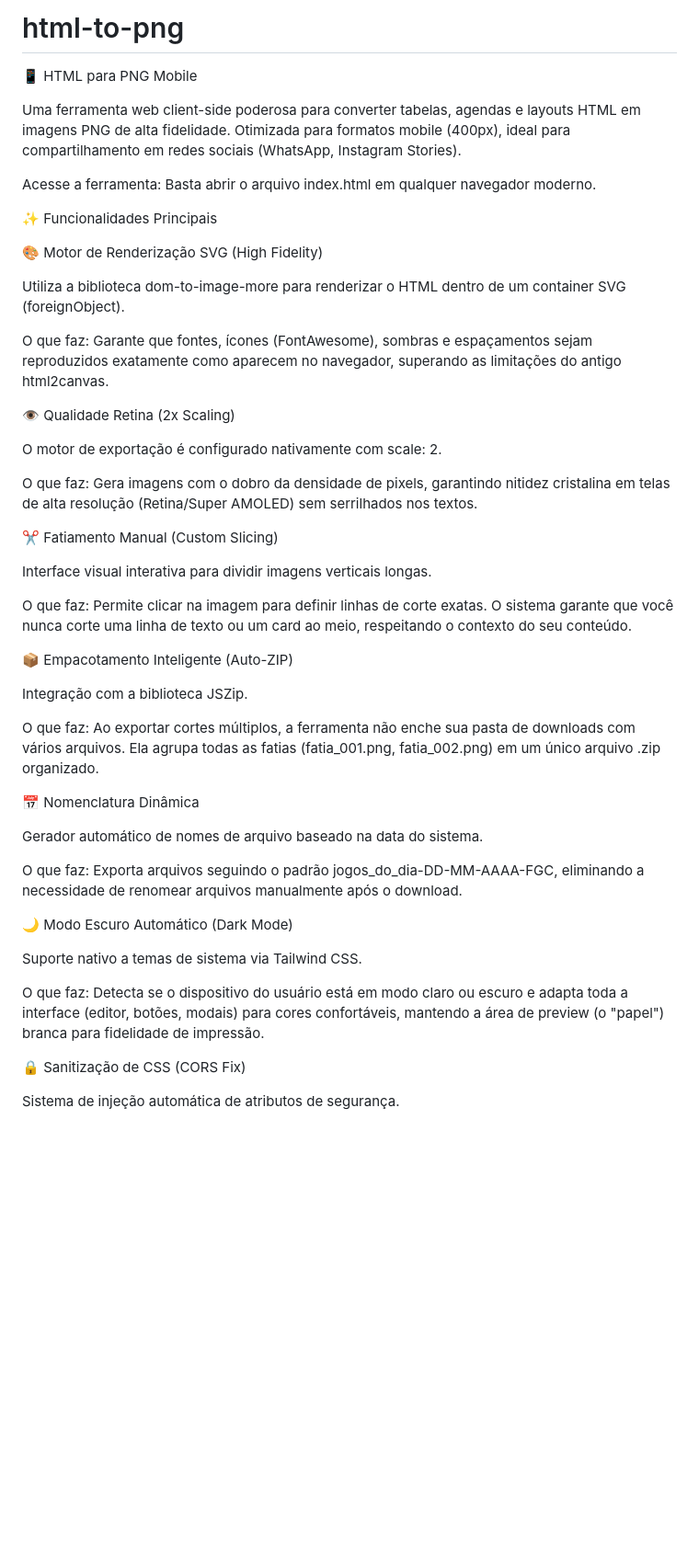
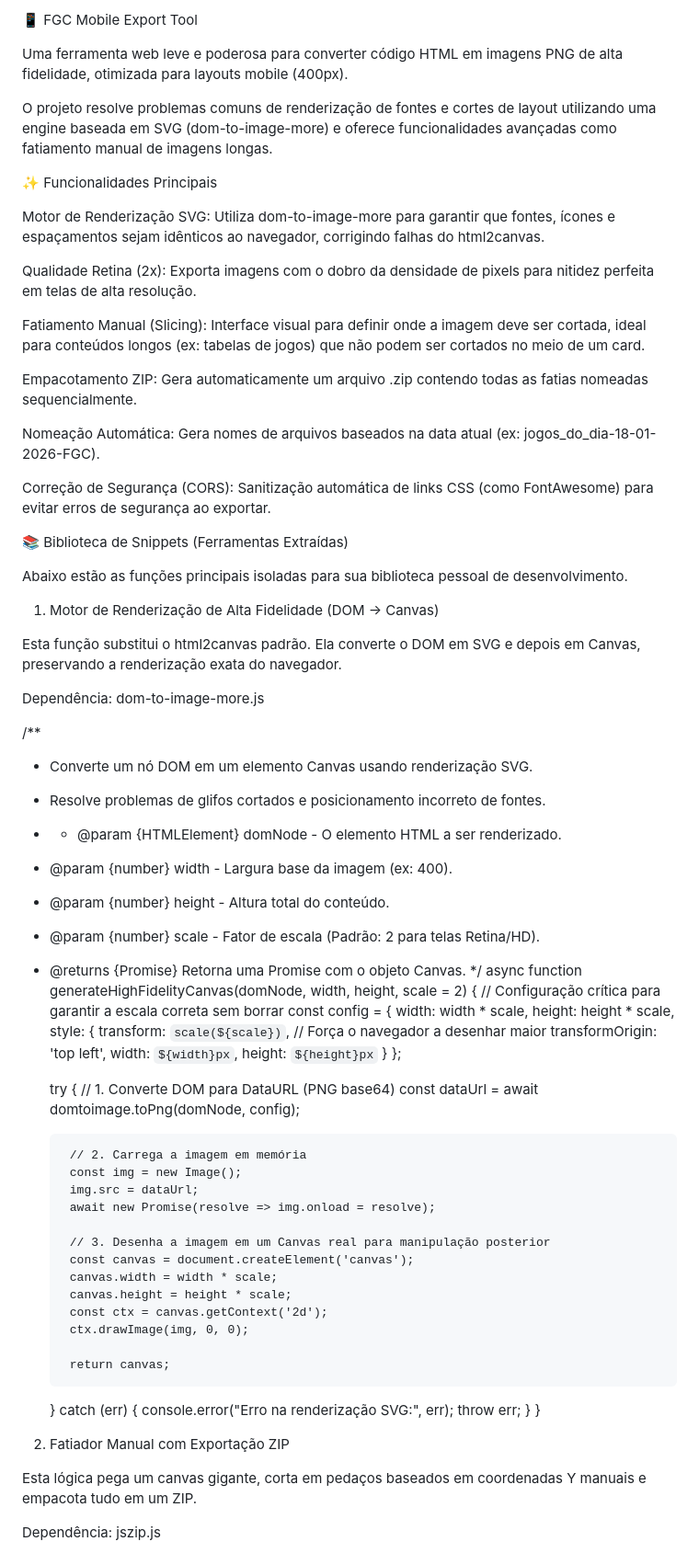
Before and after one commit to fernangcortes/html-to-png, a Markdown page: README.md, the part around one of its changes. Shown at 92% size. Drawn GitHub-style; blank space fills up the shorter version.

```diff
--- a/README.md
+++ b/README.md
@@ -1,50 +1,82 @@
-# html-to-png
+📱 FGC Mobile Export Tool
 
-📱 HTML para PNG Mobile
+Uma ferramenta web leve e poderosa para converter código HTML em imagens PNG de alta fidelidade, otimizada para layouts mobile (400px).
 
-Uma ferramenta web client-side poderosa para converter tabelas, agendas e layouts HTML em imagens PNG de alta fidelidade. Otimizada para formatos mobile (400px), ideal para compartilhamento em redes sociais (WhatsApp, Instagram Stories).
-
-Acesse a ferramenta: Basta abrir o arquivo index.html em qualquer navegador moderno.
+O projeto resolve problemas comuns de renderização de fontes e cortes de layout utilizando uma engine baseada em SVG (dom-to-image-more) e oferece funcionalidades avançadas como fatiamento manual de imagens longas.
 
 ✨ Funcionalidades Principais
 
-🎨 Motor de Renderização SVG (High Fidelity)
+Motor de Renderização SVG: Utiliza dom-to-image-more para garantir que fontes, ícones e espaçamentos sejam idênticos ao navegador, corrigindo falhas do html2canvas.
 
-Utiliza a biblioteca dom-to-image-more para renderizar o HTML dentro de um container SVG (foreignObject).
+Qualidade Retina (2x): Exporta imagens com o dobro da densidade de pixels para nitidez perfeita em telas de alta resolução.
 
-O que faz: Garante que fontes, ícones (FontAwesome), sombras e espaçamentos sejam reproduzidos exatamente como aparecem no navegador, superando as limitações do antigo html2canvas.
+Fatiamento Manual (Slicing): Interface visual para definir onde a imagem deve ser cortada, ideal para conteúdos longos (ex: tabelas de jogos) que não podem ser cortados no meio de um card.
 
-👁️ Qualidade Retina (2x Scaling)
+Empacotamento ZIP: Gera automaticamente um arquivo .zip contendo todas as fatias nomeadas sequencialmente.
 
-O motor de exportação é configurado nativamente com scale: 2.
+Nomeação Automática: Gera nomes de arquivos baseados na data atual (ex: jogos_do_dia-18-01-2026-FGC).
 
-O que faz: Gera imagens com o dobro da densidade de pixels, garantindo nitidez cristalina em telas de alta resolução (Retina/Super AMOLED) sem serrilhados nos textos.
+Correção de Segurança (CORS): Sanitização automática de links CSS (como FontAwesome) para evitar erros de segurança ao exportar.
 
-✂️ Fatiamento Manual (Custom Slicing)
+📚 Biblioteca de Snippets (Ferramentas Extraídas)
 
-Interface visual interativa para dividir imagens verticais longas.
+Abaixo estão as funções principais isoladas para sua biblioteca pessoal de desenvolvimento.
 
-O que faz: Permite clicar na imagem para definir linhas de corte exatas. O sistema garante que você nunca corte uma linha de texto ou um card ao meio, respeitando o contexto do seu conteúdo.
+1. Motor de Renderização de Alta Fidelidade (DOM -> Canvas)
 
-📦 Empacotamento Inteligente (Auto-ZIP)
+Esta função substitui o html2canvas padrão. Ela converte o DOM em SVG e depois em Canvas, preservando a renderização exata do navegador.
 
-Integração com a biblioteca JSZip.
+Dependência: dom-to-image-more.js
 
-O que faz: Ao exportar cortes múltiplos, a ferramenta não enche sua pasta de downloads com vários arquivos. Ela agrupa todas as fatias (fatia_001.png, fatia_002.png) em um único arquivo .zip organizado.
+/**
+ * Converte um nó DOM em um elemento Canvas usando renderização SVG.
+ * Resolve problemas de glifos cortados e posicionamento incorreto de fontes.
+ * * @param {HTMLElement} domNode - O elemento HTML a ser renderizado.
+ * @param {number} width - Largura base da imagem (ex: 400).
+ * @param {number} height - Altura total do conteúdo.
+ * @param {number} scale - Fator de escala (Padrão: 2 para telas Retina/HD).
+ * @returns {Promise<HTMLCanvasElement>} Retorna uma Promise com o objeto Canvas.
+ */
+async function generateHighFidelityCanvas(domNode, width, height, scale = 2) {
+    // Configuração crítica para garantir a escala correta sem borrar
+    const config = {
+        width: width * scale,
+        height: height * scale,
+        style: {
+            transform: `scale(${scale})`, // Força o navegador a desenhar maior
+            transformOrigin: 'top left',
+            width: `${width}px`,
+            height: `${height}px`
+        }
+    };
 
-📅 Nomenclatura Dinâmica
+    try {
+        // 1. Converte DOM para DataURL (PNG base64)
+        const dataUrl = await domtoimage.toPng(domNode, config);
 
-Gerador automático de nomes de arquivo baseado na data do sistema.
+        // 2. Carrega a imagem em memória
+        const img = new Image();
+        img.src = dataUrl;
+        await new Promise(resolve => img.onload = resolve);
 
-O que faz: Exporta arquivos seguindo o padrão jogos_do_dia-DD-MM-AAAA-FGC, eliminando a necessidade de renomear arquivos manualmente após o download.
+        // 3. Desenha a imagem em um Canvas real para manipulação posterior
+        const canvas = document.createElement('canvas');
+        canvas.width = width * scale;
+        canvas.height = height * scale;
+        const ctx = canvas.getContext('2d');
+        ctx.drawImage(img, 0, 0);
 
-🌙 Modo Escuro Automático (Dark Mode)
+        return canvas;
+    } catch (err) {
+        console.error("Erro na renderização SVG:", err);
+        throw err;
+    }
+}
 
-Suporte nativo a temas de sistema via Tailwind CSS.
 
-O que faz: Detecta se o dispositivo do usuário está em modo claro ou escuro e adapta toda a interface (editor, botões, modais) para cores confortáveis, mantendo a área de preview (o "papel") branca para fidelidade de impressão.
+2. Fatiador Manual com Exportação ZIP
 
-🔒 Sanitização de CSS (CORS Fix)
+Esta lógica pega um canvas gigante, corta em pedaços baseados em coordenadas Y manuais e empacota tudo em um ZIP.
 
-Sistema de injeção automática de atributos de segurança.
+Dependência: jszip.js
 
```
Also changed, not shown: other parts of README.md (+126 -18 lines).
